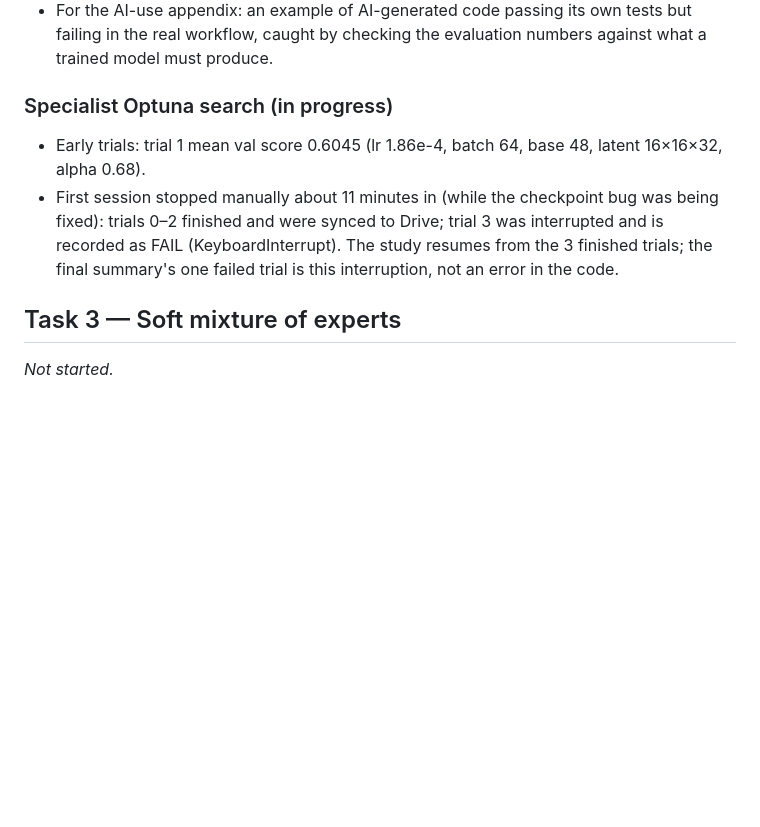
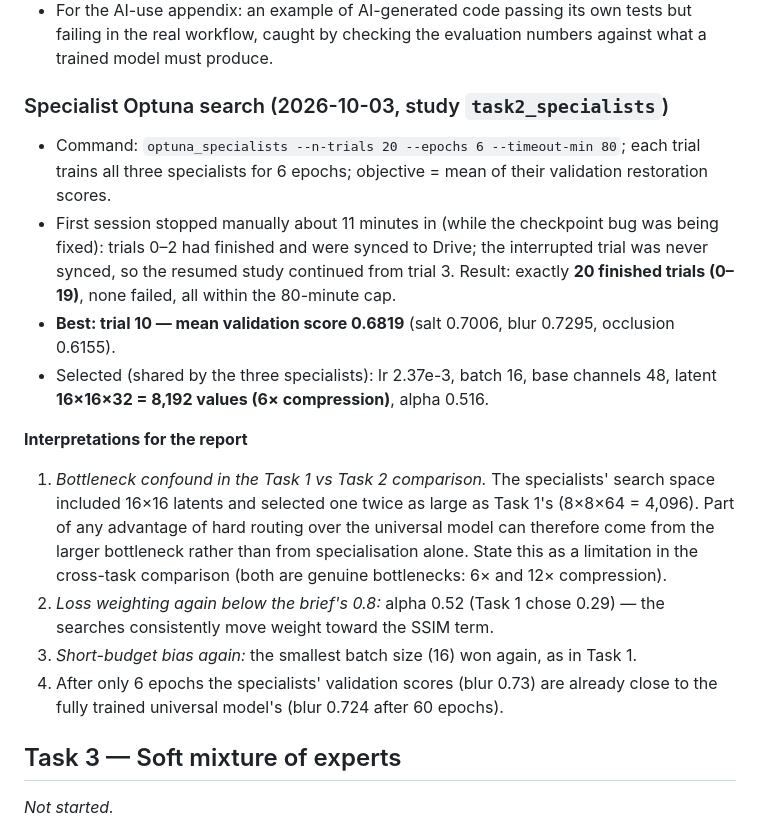
Before and after one commit to fsdev87/generative-ai-A1, a Markdown page: docs/experiment_log.md, the part around the change. GitHub-like rendering; blank space fills up the shorter version.

Commit message:
Experiment log: Task 2 specialist search result and bottleneck confound
Co-Authored-By: Claude Opus 5.5 <noreply@anthropic.com>

```diff
--- a/docs/experiment_log.md
+++ b/docs/experiment_log.md
@@ -129,14 +129,30 @@ clean photos (to be confirmed by the blur-strength analysis in the classifier ev
 - For the AI-use appendix: an example of AI-generated code passing its own tests but failing in the
   real workflow, caught by checking the evaluation numbers against what a trained model must produce.
 
-### Specialist Optuna search (in progress)
+### Specialist Optuna search (2026-10-03, study `task2_specialists`)
 
-- Early trials: trial 1 mean val score 0.6045 (lr 1.86e-4, batch 64, base 48, latent 16×16×32,
-  alpha 0.68).
+- Command: `optuna_specialists --n-trials 20 --epochs 6 --timeout-min 80`; each trial trains all
+  three specialists for 6 epochs; objective = mean of their validation restoration scores.
 - First session stopped manually about 11 minutes in (while the checkpoint bug was being fixed):
-  trials 0–2 finished and were synced to Drive; trial 3 was interrupted and is recorded as FAIL
-  (KeyboardInterrupt). The study resumes from the 3 finished trials; the final summary's one
-  failed trial is this interruption, not an error in the code.
+  trials 0–2 had finished and were synced to Drive; the interrupted trial was never synced, so the
+  resumed study continued from trial 3. Result: exactly **20 finished trials (0–19)**, none failed,
+  all within the 80-minute cap.
+- **Best: trial 10 — mean validation score 0.6819** (salt 0.7006, blur 0.7295, occlusion 0.6155).
+- Selected (shared by the three specialists): lr 2.37e-3, batch 16, base channels 48,
+  latent **16×16×32 = 8,192 values (6× compression)**, alpha 0.516.
+
+**Interpretations for the report**
+
+1. *Bottleneck confound in the Task 1 vs Task 2 comparison.* The specialists' search space
+   included 16×16 latents and selected one twice as large as Task 1's (8×8×64 = 4,096). Part of any
+   advantage of hard routing over the universal model can therefore come from the larger
+   bottleneck rather than from specialisation alone. State this as a limitation in the cross-task
+   comparison (both are genuine bottlenecks: 6× and 12× compression).
+2. *Loss weighting again below the brief's 0.8:* alpha 0.52 (Task 1 chose 0.29) — the searches
+   consistently move weight toward the SSIM term.
+3. *Short-budget bias again:* the smallest batch size (16) won again, as in Task 1.
+4. After only 6 epochs the specialists' validation scores (blur 0.73) are already close to the
+   fully trained universal model's (blur 0.724 after 60 epochs).
 
 ## Task 3 — Soft mixture of experts
 
```
